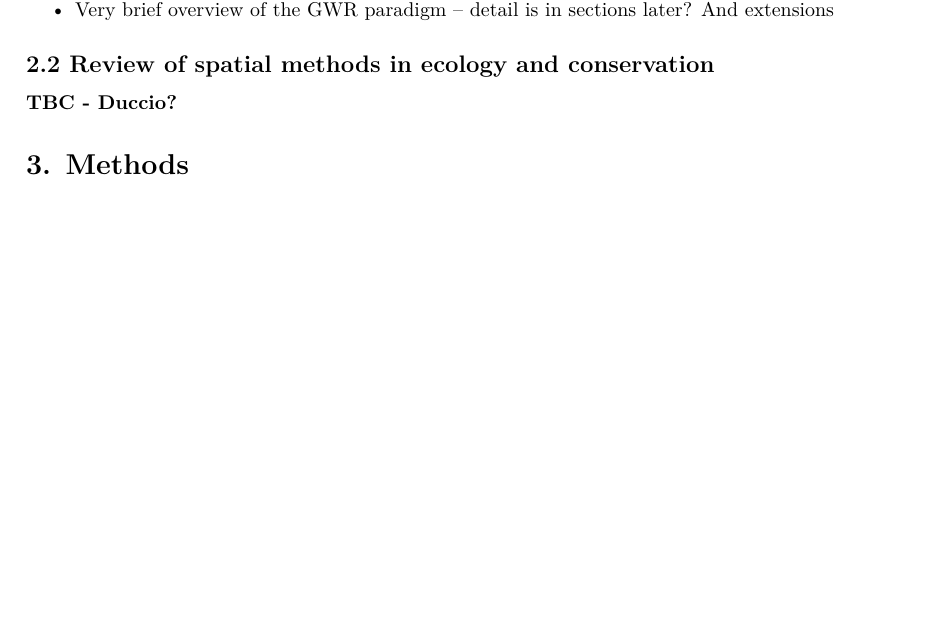
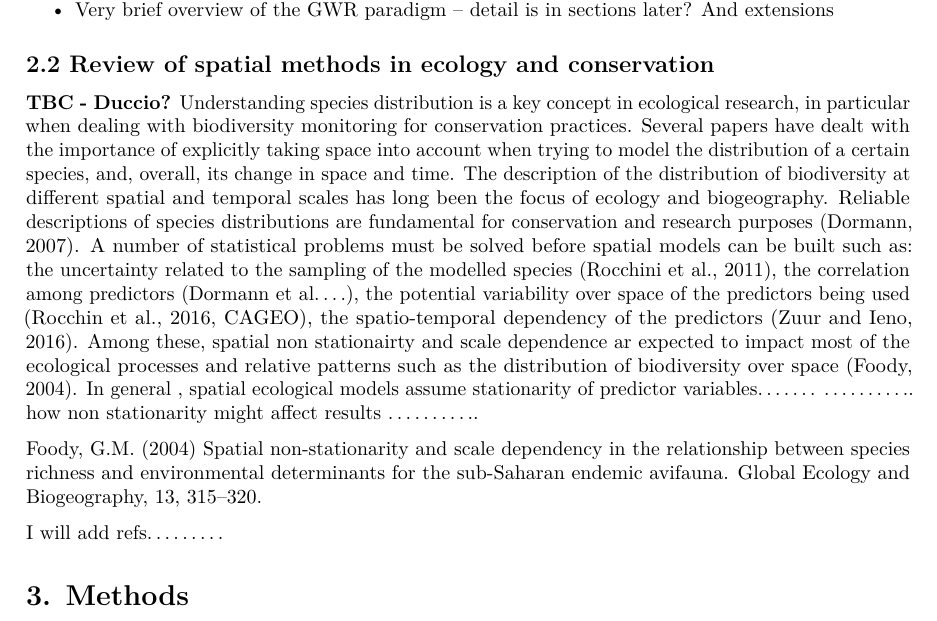
Before and after one commit to lexcomber/SpatEcolPap, an R Markdown document (paper_v1.Rmd): part of page 2 of 11, cut so that both start at the same text, the shorter picture padded with empty space. Rendered offline with R 4.5, knitr and Pandoc, then LaTeX, with nearby package versions; some code elsewhere in the file could not run offline.

Commit message:
Update paper_v1.Rmd
I started putting my changes to "2.2 Review of spatial methods in ecology and conservation" ...
I have put some of the problems related to SDMs and i will move to demonstrated that spatial non-stationarity is one of the main issues and that is why we are proposing new approaches to solve it.

This is really a funny paper: many thanks!

```diff
--- a/paper_v1.Rmd
+++ b/paper_v1.Rmd
@@ -65,7 +65,22 @@ The paper tests the model suggested by Coudun et al (2006) but does this using a
 
 ## 2.2 Review of spatial methods in ecology and conservation
 \textbf{TBC - Duccio?}
+Understanding species distribution is a key concept in ecological research, in particular when dealing with biodiversity monitoring for conservation practices. Several papers have dealt with the importance of explicitly taking space into account when trying to model the distribution of a certain species, and, overall, its change in space and time.
+The description of the distribution of biodiversity at different spatial and temporal scales
+has long been the focus of ecology and biogeography. Reliable descriptions of species distributions
+are fundamental for conservation and research purposes (Dormann, 2007). A number of statistical problems must be solved before spatial models can be built such as: the uncertainty related to the sampling of the modelled species (Rocchini et al., 2011), the correlation among predictors (Dormann et al....), the potential variability over space of the predictors being used (Rocchin et al., 2016, CAGEO), the spatio-temporal dependency of the predictors (Zuur and Ieno, 2016).
+Among these, spatial non stationairty and scale dependence ar expected to impact most of the ecological processes and relative patterns such as the distribution of biodiversity over space (Foody, 2004).
+In general , spatial ecological models assume stationarity of predictor variables.......
+...........
+how non stationarity might affect results
+...........
 
+Foody, G.M. (2004) Spatial non-stationarity and scale dependency
+in the relationship between species richness and environmental
+determinants for the sub-Saharan endemic avifauna. Global
+Ecology and Biogeography, 13, 315–320.
+
+I will add refs.........
 
 # 3. Methods
 
```
